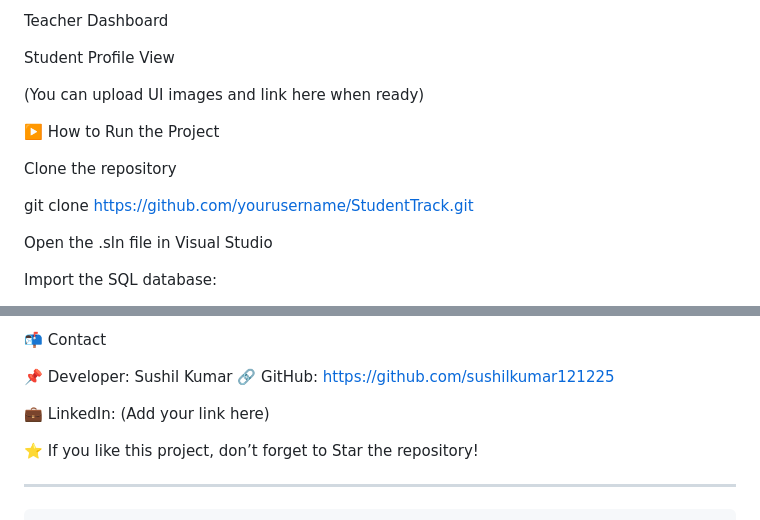
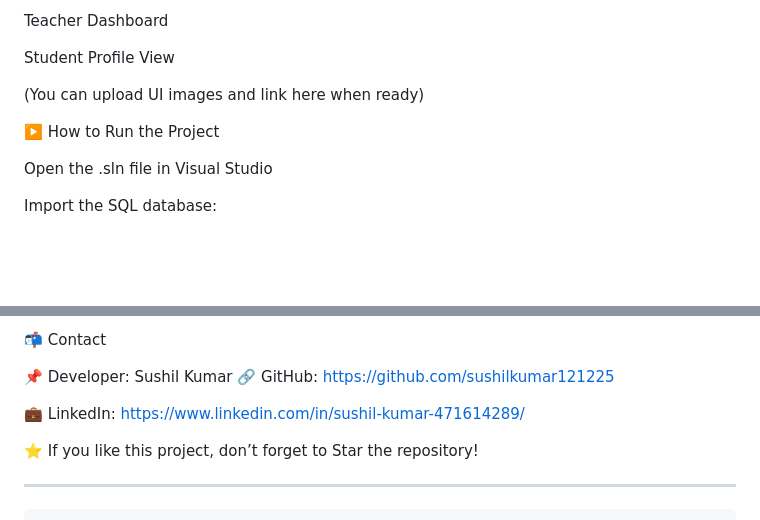
Before and after one commit to sushilkumar121225/StudentTrack-Web-Application, a Markdown page: README.md, 2 parts joined by grey strips. GitHub-like rendering; blank space fills up the shorter version.

```diff
--- a/README.md
+++ b/README.md
@@ -117,11 +117,6 @@ Student Profile View
 
 ▶️ How to Run the Project
 
-Clone the repository
-
-git clone https://github.com/yourusername/StudentTrack.git
-
-
 Open the .sln file in Visual Studio
 
 Import the SQL database:
@@ -161,7 +156,7 @@ Feel free to fork the project, open issues, or submit pull requests with improve
 📌 Developer: Sushil Kumar
 🔗 GitHub: https://github.com/sushilkumar121225
 
-💼 LinkedIn: (Add your link here)
+💼 LinkedIn: https://www.linkedin.com/in/sushil-kumar-471614289/
 
 ⭐ If you like this project, don’t forget to Star the repository!
 
```
